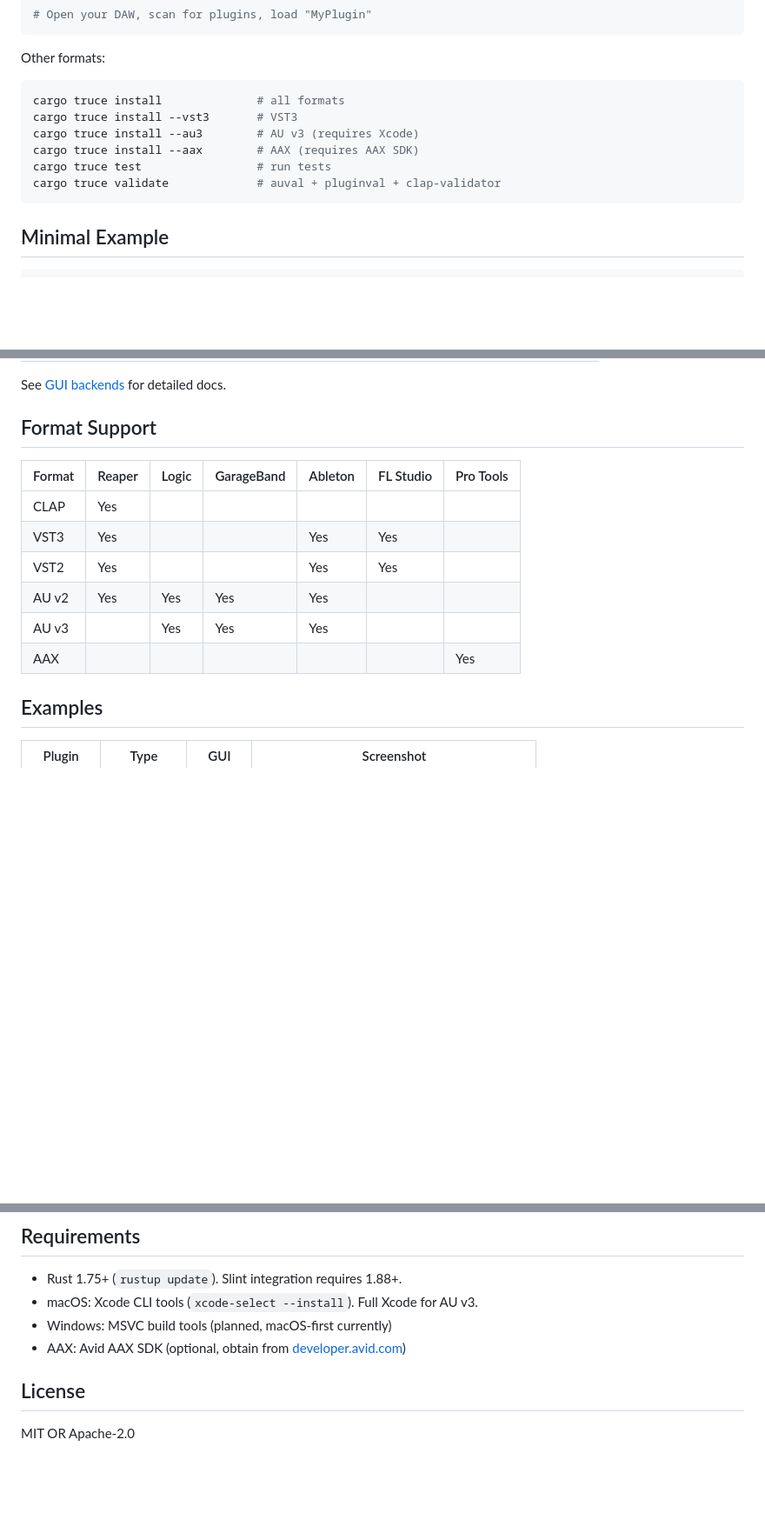
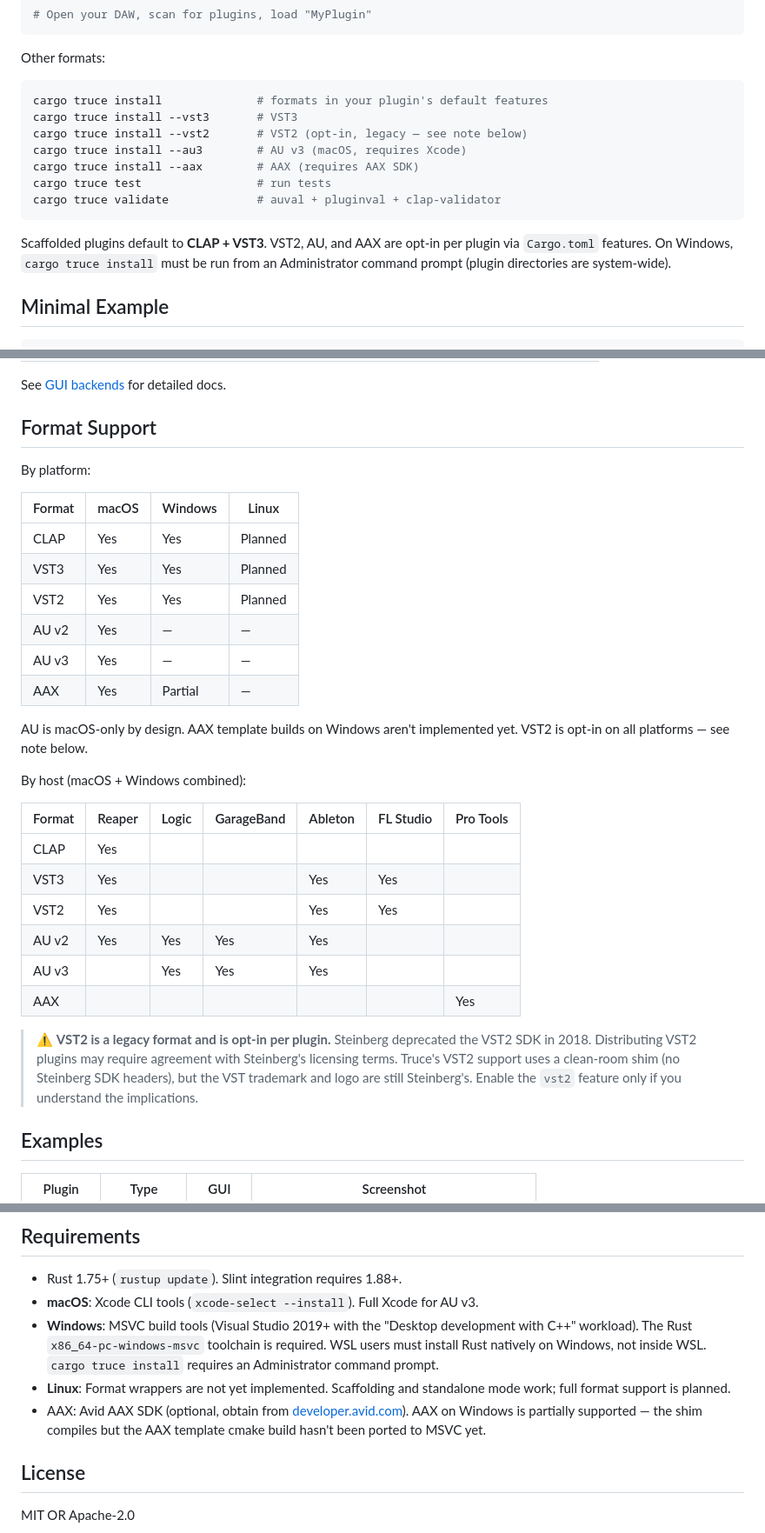
Before and after one commit to truce-audio/truce, a Markdown page: README.md, 3 parts joined by grey strips. Shown at 87% size. Drawn GitHub-style; blank space fills up the shorter version.

Commit message:
Update main README with windows status

````diff
--- a/README.md
+++ b/README.md
@@ -27,13 +28,19 @@ cargo truce install --clap
 Other formats:
 
 ```sh
-cargo truce install              # all formats
+cargo truce install              # formats in your plugin's default features
 cargo truce install --vst3       # VST3
-cargo truce install --au3        # AU v3 (requires Xcode)
+cargo truce install --vst2       # VST2 (opt-in, legacy — see note below)
+cargo truce install --au3        # AU v3 (macOS, requires Xcode)
 cargo truce install --aax        # AAX (requires AAX SDK)
 cargo truce test                 # run tests
 cargo truce validate             # auval + pluginval + clap-validator
 ```
+
+Scaffolded plugins default to **CLAP + VST3**. VST2, AU, and AAX are
+opt-in per plugin via `Cargo.toml` features. On Windows, `cargo truce
+install` must be run from an Administrator command prompt (plugin
+directories are system-wide).
 
 ## Minimal Example
 
@@ -122,6 +129,22 @@ See [GUI backends](docs/gui/README.md) for detailed docs.
 
 ## Format Support
 
+By platform:
+
+| Format | macOS | Windows | Linux |
+|--------|-------|---------|-------|
+| CLAP   | Yes   | Yes     | Planned |
+| VST3   | Yes   | Yes     | Planned |
+| VST2   | Yes   | Yes     | Planned |
+| AU v2  | Yes   | —       | —       |
+| AU v3  | Yes   | —       | —       |
+| AAX    | Yes   | Partial | —       |
+
+AU is macOS-only by design. AAX template builds on Windows aren't
+implemented yet. VST2 is opt-in on all platforms — see note below.
+
+By host (macOS + Windows combined):
+
 | Format | Reaper | Logic | GarageBand | Ableton | FL Studio | Pro Tools |
 |--------|--------|-------|------------|---------|-----------|-----------|
 | CLAP   | Yes    |       |            |         |           |           |
@@ -130,6 +153,13 @@ See [GUI backends](docs/gui/README.md) for detailed docs.
 | AU v2  | Yes    | Yes   | Yes        | Yes     |           |           |
 | AU v3  |        | Yes   | Yes        | Yes     |           |           |
 | AAX    |        |       |            |         |           | Yes       |
+
+> ⚠️ **VST2 is a legacy format and is opt-in per plugin.** Steinberg
+> deprecated the VST2 SDK in 2018. Distributing VST2 plugins may require
+> agreement with Steinberg's licensing terms. Truce's VST2 support uses
+> a clean-room shim (no Steinberg SDK headers), but the VST trademark and
+> logo are still Steinberg's. Enable the `vst2` feature only if you
+> understand the implications.
 
 ## Examples
 
@@ -215,9 +246,17 @@ au_subtype = "MyFx"
 ## Requirements
 
 - Rust 1.75+ (`rustup update`). Slint integration requires 1.88+.
-- macOS: Xcode CLI tools (`xcode-select --install`). Full Xcode for AU v3.
-- Windows: MSVC build tools (planned, macOS-first currently)
-- AAX: Avid AAX SDK (optional, obtain from [developer.avid.com](https://developer.avid.com))
+- **macOS**: Xcode CLI tools (`xcode-select --install`). Full Xcode for AU v3.
+- **Windows**: MSVC build tools (Visual Studio 2019+ with the "Desktop
+  development with C++" workload). The Rust `x86_64-pc-windows-msvc`
+  toolchain is required. WSL users must install Rust natively on
+  Windows, not inside WSL. `cargo truce install` requires an
+  Administrator command prompt.
+- **Linux**: Format wrappers are not yet implemented. Scaffolding and
+  standalone mode work; full format support is planned.
+- AAX: Avid AAX SDK (optional, obtain from [developer.avid.com](https://developer.avid.com)).
+  AAX on Windows is partially supported — the shim compiles but the
+  AAX template cmake build hasn't been ported to MSVC yet.
 
 ## License
 
````
Also changed, not shown: other parts of README.md (+4 -2 lines).
